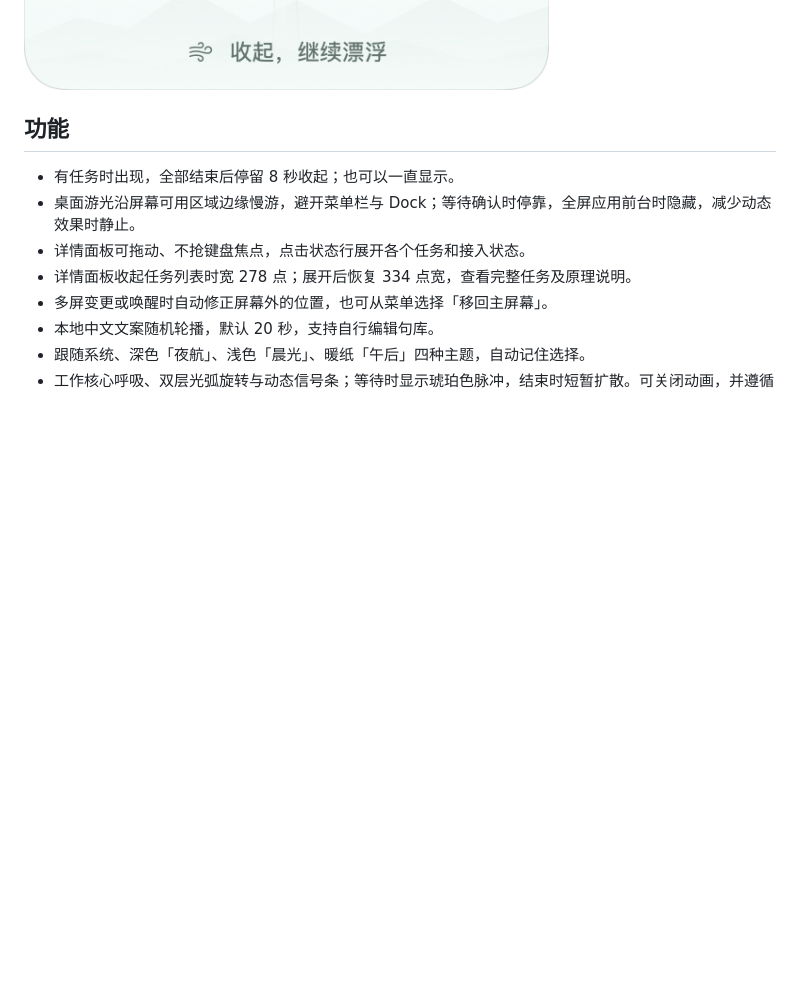
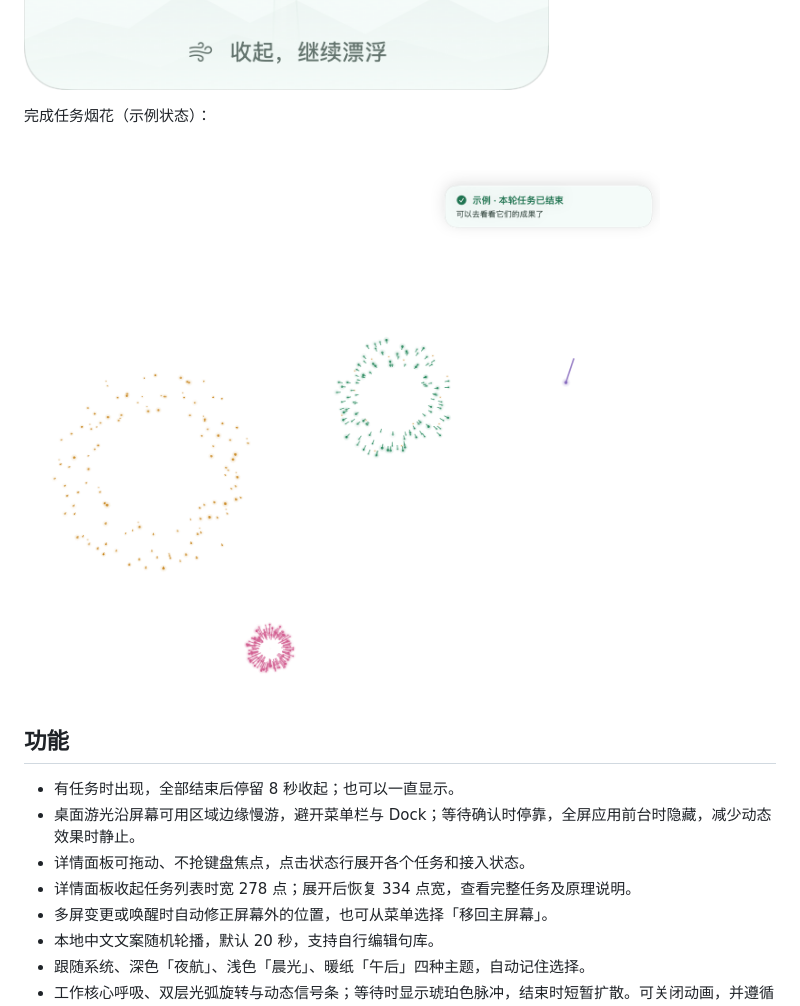
Before and after one commit to tangf-ai/agent-lantern, a Markdown page: README.md, the part around the change. Drawn GitHub-style; pictures changed too: docs/preview-fireworks.png (added); blank space fills up the shorter version.

Commit message:
Show completion fireworks in GitHub documentation

```diff
--- a/README.md
+++ b/README.md
@@ -15,6 +15,10 @@ Apple Silicon macOS 14+ 原生 AppKit / SwiftUI 浮窗。显示本机 Codex、Pi
 按需展开的风车详情（示例任务）：
 
 ![风车详情与双向通信预览，图中为示例任务](docs/preview-detail-light.png)
+
+完成任务烟花（示例状态）：
+
+![完成任务后的烟花与提示浮层](docs/preview-fireworks.png)
 
 ## 功能
 
```
